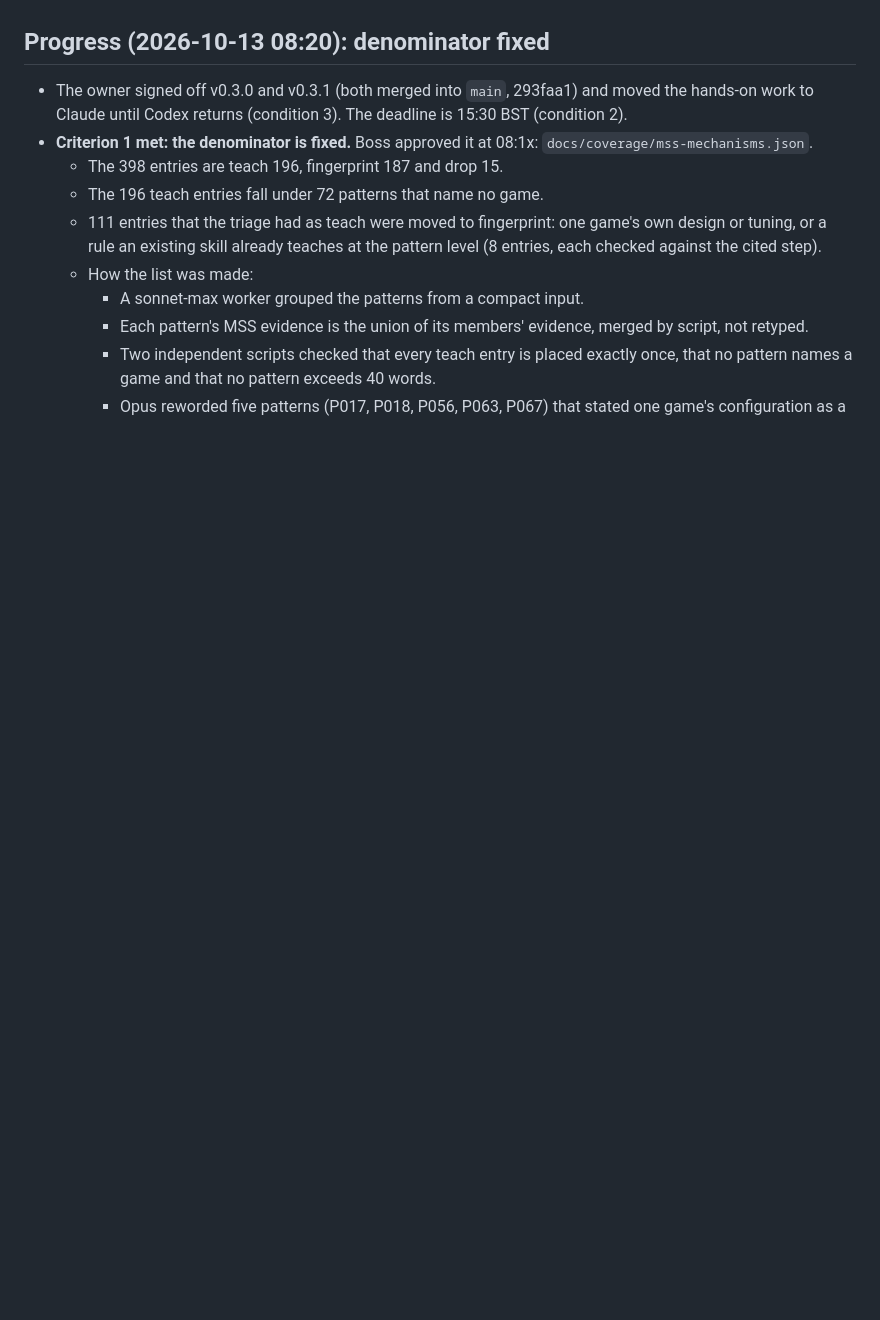
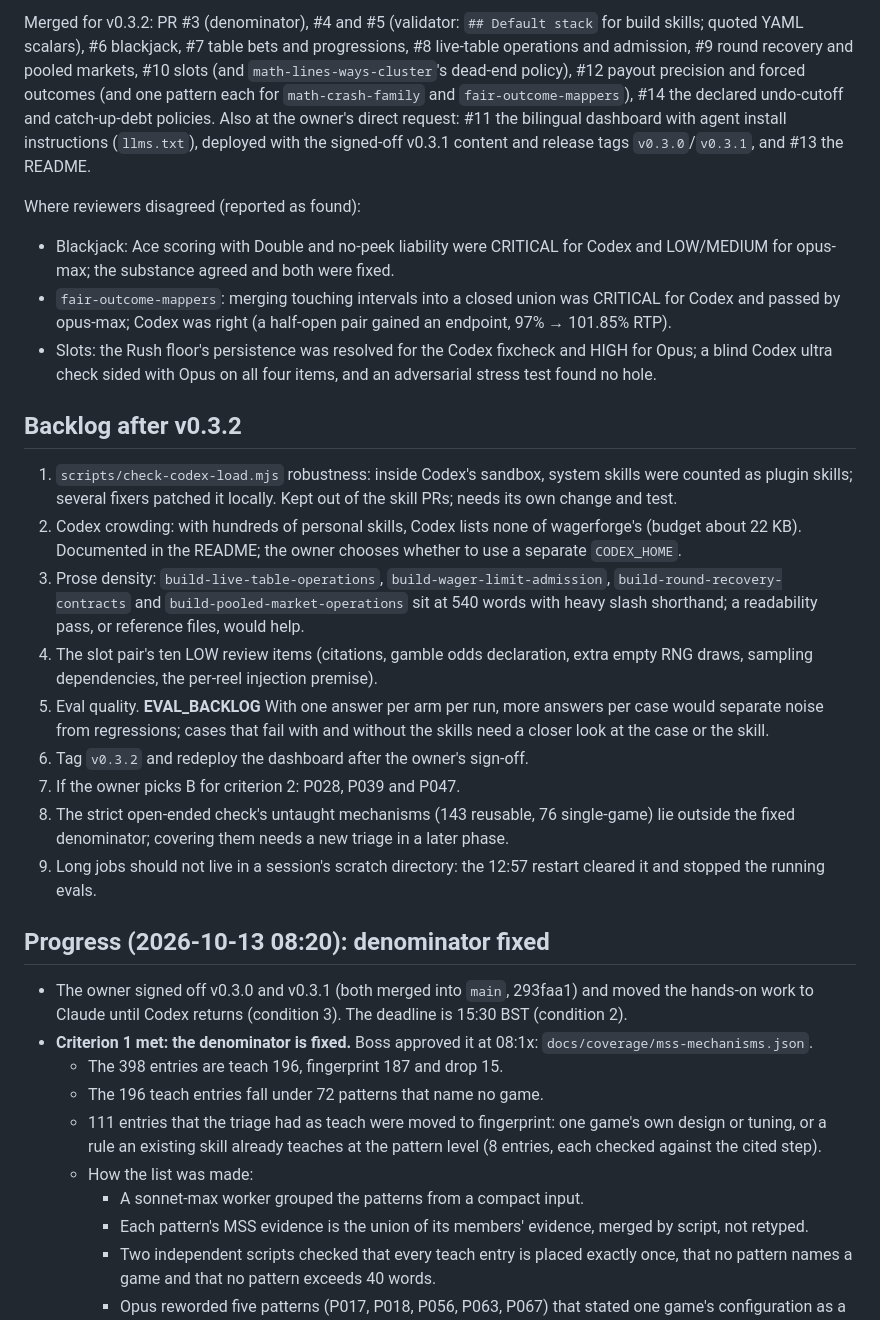
Before and after one commit to cwangmetawin/wagerforge, a Markdown page: docs/plans/2026-10-12-v0.3.2-coverage-proposal.md, the part around one of its changes. GitHub-like rendering; blank space fills up the shorter version.

Commit message:
docs: v0.3.2 end-node status and backlog (evals pending)

```diff
--- a/docs/plans/2026-10-12-v0.3.2-coverage-proposal.md
+++ b/docs/plans/2026-10-12-v0.3.2-coverage-proposal.md
@@ -12,3 +26,21 @@ The project `CLAUDE.md` is the owner's alone (Boss's standing rule 6), so its en
+Merged for v0.3.2: PR #3 (denominator), #4 and #5 (validator: `## Default stack` for build skills; quoted YAML scalars), #6 blackjack, #7 table bets and progressions, #8 live-table operations and admission, #9 round recovery and pooled markets, #10 slots (and `math-lines-ways-cluster`'s dead-end policy), #12 payout precision and forced outcomes (and one pattern each for `math-crash-family` and `fair-outcome-mappers`), #14 the declared undo-cutoff and catch-up-debt policies. Also at the owner's direct request: #11 the bilingual dashboard with agent install instructions (`llms.txt`), deployed with the signed-off v0.3.1 content and release tags `v0.3.0`/`v0.3.1`, and #13 the README.
+
+Where reviewers disagreed (reported as found):
+- Blackjack: Ace scoring with Double and no-peek liability were CRITICAL for Codex and LOW/MEDIUM for opus-max; the substance agreed and both were fixed.
+- `fair-outcome-mappers`: merging touching intervals into a closed union was CRITICAL for Codex and passed by opus-max; Codex was right (a half-open pair gained an endpoint, 97% → 101.85% RTP).
+- Slots: the Rush floor's persistence was resolved for the Codex fixcheck and HIGH for Opus; a blind Codex ultra check sided with Opus on all four items, and an adversarial stress test found no hole.
+
+## Backlog after v0.3.2
+
+1. `scripts/check-codex-load.mjs` robustness: inside Codex's sandbox, system skills were counted as plugin skills; several fixers patched it locally. Kept out of the skill PRs; needs its own change and test.
+2. Codex crowding: with hundreds of personal skills, Codex lists none of wagerforge's (budget about 22 KB). Documented in the README; the owner chooses whether to use a separate `CODEX_HOME`.
+3. Prose density: `build-live-table-operations`, `build-wager-limit-admission`, `build-round-recovery-contracts` and `build-pooled-market-operations` sit at 540 words with heavy slash shorthand; a readability pass, or reference files, would help.
+4. The slot pair's ten LOW review items (citations, gamble odds declaration, extra empty RNG draws, sampling dependencies, the per-reel injection premise).
+5. Eval quality. __EVAL_BACKLOG__ With one answer per arm per run, more answers per case would separate noise from regressions; cases that fail with and without the skills need a closer look at the case or the skill.
+6. Tag `v0.3.2` and redeploy the dashboard after the owner's sign-off.
+7. If the owner picks B for criterion 2: P028, P039 and P047.
+8. The strict open-ended check's untaught mechanisms (143 reusable, 76 single-game) lie outside the fixed denominator; covering them needs a new triage in a later phase.
+9. Long jobs should not live in a session's scratch directory: the 12:57 restart cleared it and stopped the running evals.
 
 ## Progress (2026-10-13 08:20): denominator fixed
 
```
Also changed, not shown: other parts of docs/plans/2026-10-12-v0.3.2-coverage-proposal.md (+14 -0 lines), CHANGELOG.md (+6 -0 lines).
